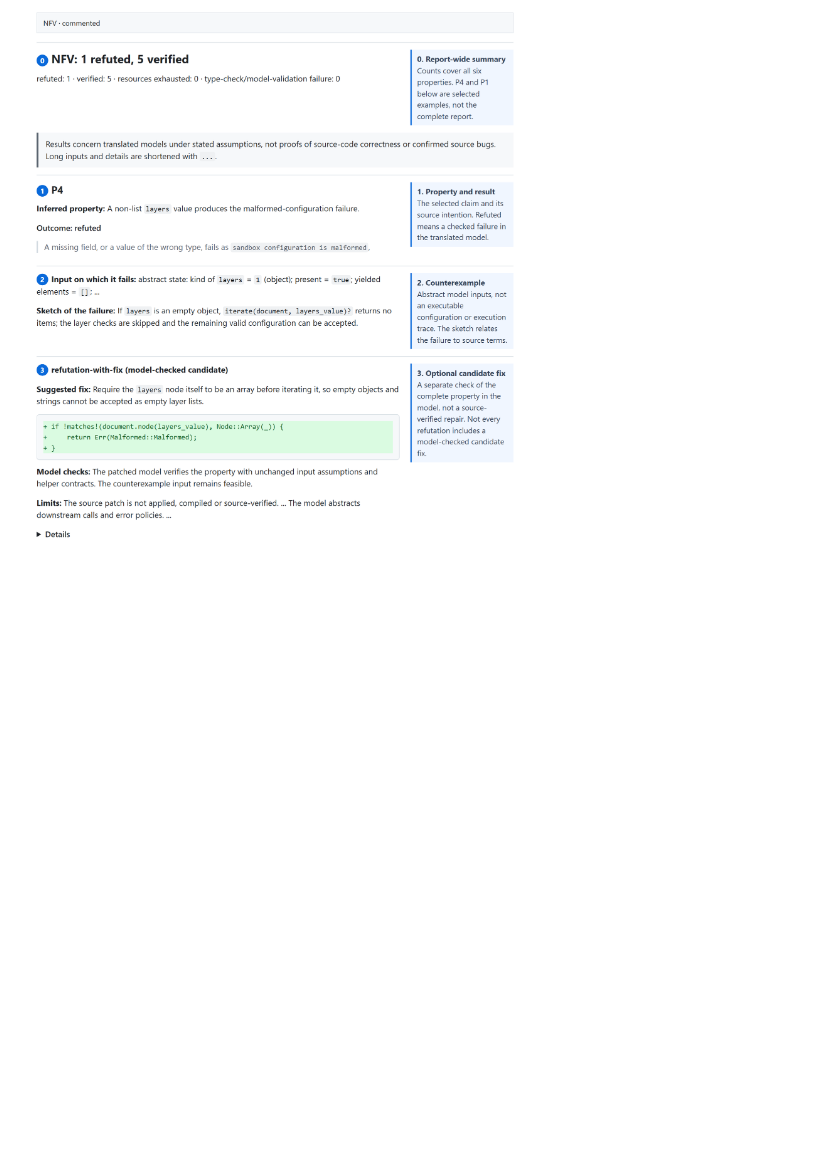
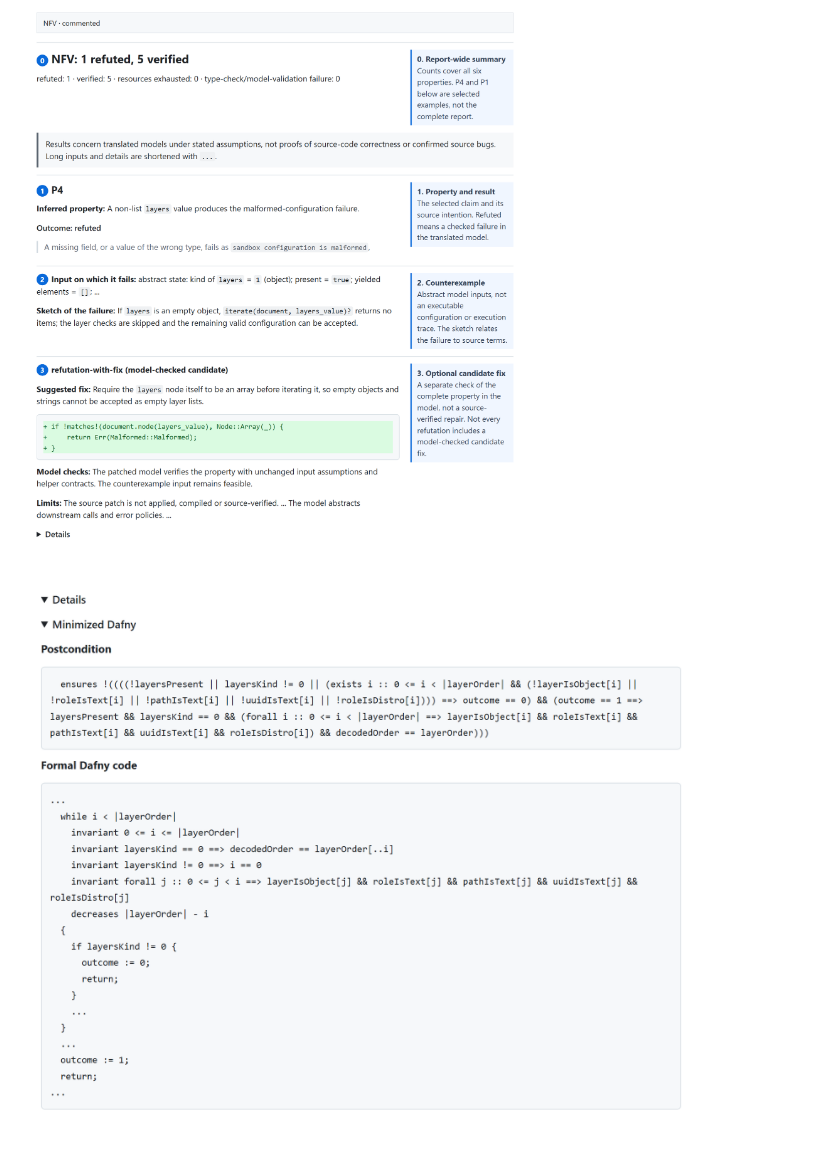
Before and after one commit to microsoft/neuro-formal-verification, a Markdown page: workflow/README.md, the part around the change. Rendered like a GitHub page; pictures changed too: workflow/images/nfv-report-refutation-dafny.png (added); blank space fills up the shorter version.

Commit message:
Show concise refutation Dafny code and invariants
Co-authored-by: Copilot App <223556219+Copilot@users.noreply.github.com>

```diff
--- a/workflow/README.md
+++ b/workflow/README.md
@@ -97,6 +97,8 @@ Not every refutation includes a model-checked candidate fix.
 
 ![Annotated NFV comment: report-wide outcome counts, P4 inferred property, abstract counterexample and optional model-checked candidate fix with limits](images/nfv-report-refutation.png)
 
+![P4 Details: postcondition and formal Dafny code excerpts](images/nfv-report-refutation-dafny.png)
+
 ![Annotated P1 verification: intended property, verified model outcome, quoted intention, assumptions, environment models and complete checked postcondition](images/nfv-report-verification.png)
 
 **Installation:** [Onboarding](ONBOARDING.md).
```
Also changed, not shown: 2 other files.
